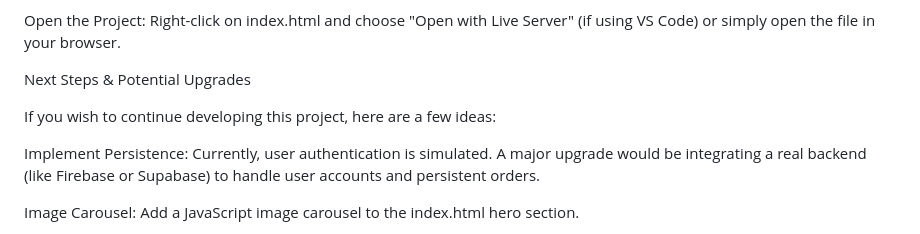
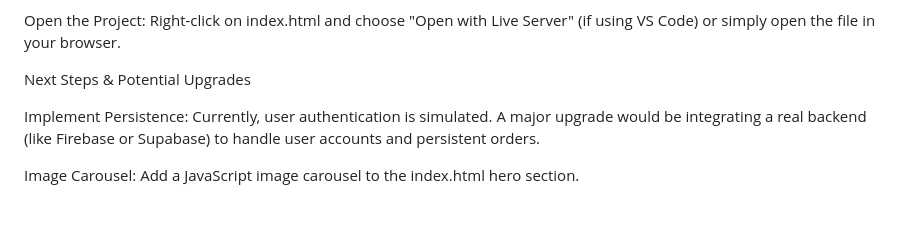
Before and after one commit to PatrickRorix/PRACTICA, a Markdown page: README.md, the part around the change. Rendered like a GitHub page; blank space fills up the shorter version.

Commit message:
Remove potential upgrade suggestions from README
Removed suggestions for project development ideas.

```diff
--- a/README.md
+++ b/README.md
@@ -81,7 +81,6 @@ Open the Project: Right-click on index.html and choose "Open with Live Server" (
 
  Next Steps & Potential Upgrades
 
-If you wish to continue developing this project, here are a few ideas:
 
 Implement Persistence: Currently, user authentication is simulated. A major upgrade would be integrating a real backend (like Firebase or Supabase) to handle user accounts and persistent orders.
 
```
